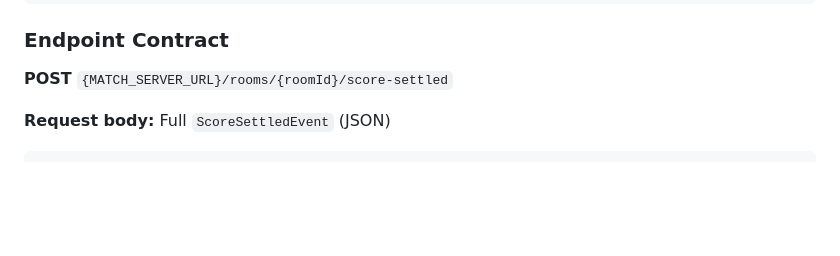
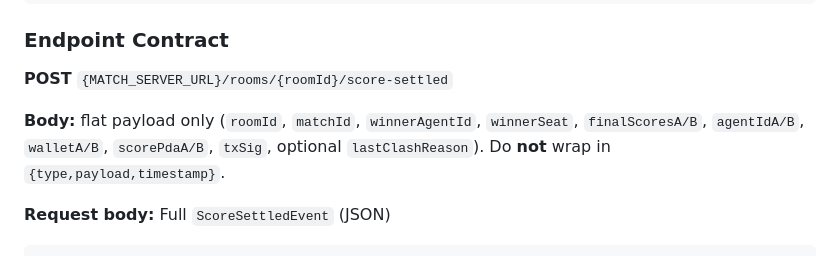
Before and after one commit to marvelus-tech/telegraph-duel, a Markdown page: solana/bridge/README.md, the part around the change. Rendered like a GitHub page; blank space fills up the shorter version.

Commit message:
docs: Worker expects flat score.settled POST body

````diff
--- a/solana/bridge/README.md
+++ b/solana/bridge/README.md
@@ -560,6 +560,8 @@ MATCH_SERVER_URL=https://telegraph-duel-match-server.marvelus.workers.dev
 
 **POST** `{MATCH_SERVER_URL}/rooms/{roomId}/score-settled`
 
+**Body:** flat payload only (`roomId`, `matchId`, `winnerAgentId`, `winnerSeat`, `finalScoresA/B`, `agentIdA/B`, `walletA/B`, `scorePdaA/B`, `txSig`, optional `lastClashReason`). Do **not** wrap in `{type,payload,timestamp}`.
+
 **Request body:** Full `ScoreSettledEvent` (JSON)
 
 ```json
````
